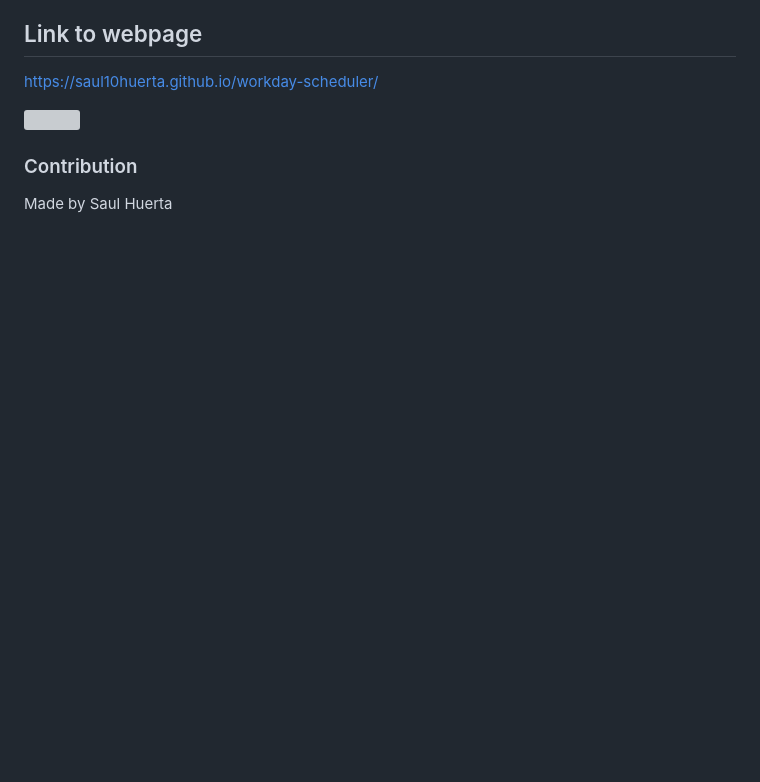
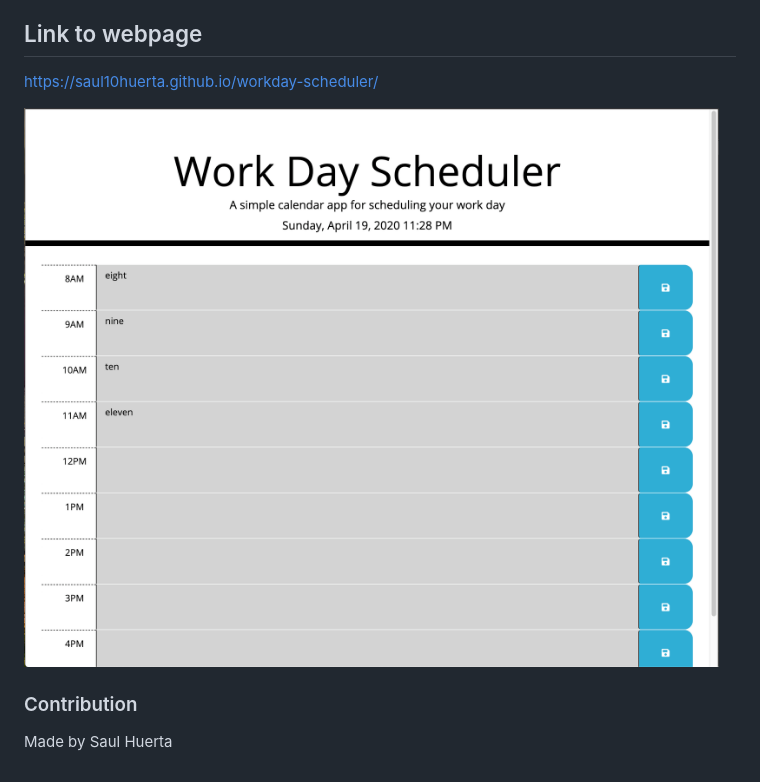
Before and after one commit to saul10huerta/workday-scheduler, a Markdown page: README.md, the part around the change. GitHub-like rendering; pictures changed too: workday-schedule.png (added); blank space fills up the shorter version; grey boxes are pictures that could not be loaded.

```diff
--- a/README.md
+++ b/README.md
@@ -13,7 +13,7 @@ A simple calendar application that allows a user to save events for each hour of
 ## Link to webpage
 https://saul10huerta.github.io/workday-scheduler/
 
-![](.png)
+![](workday-schedule.png)
 
 ### Contribution
 Made by Saul Huerta
```
Also changed, not shown: 3 other files.
